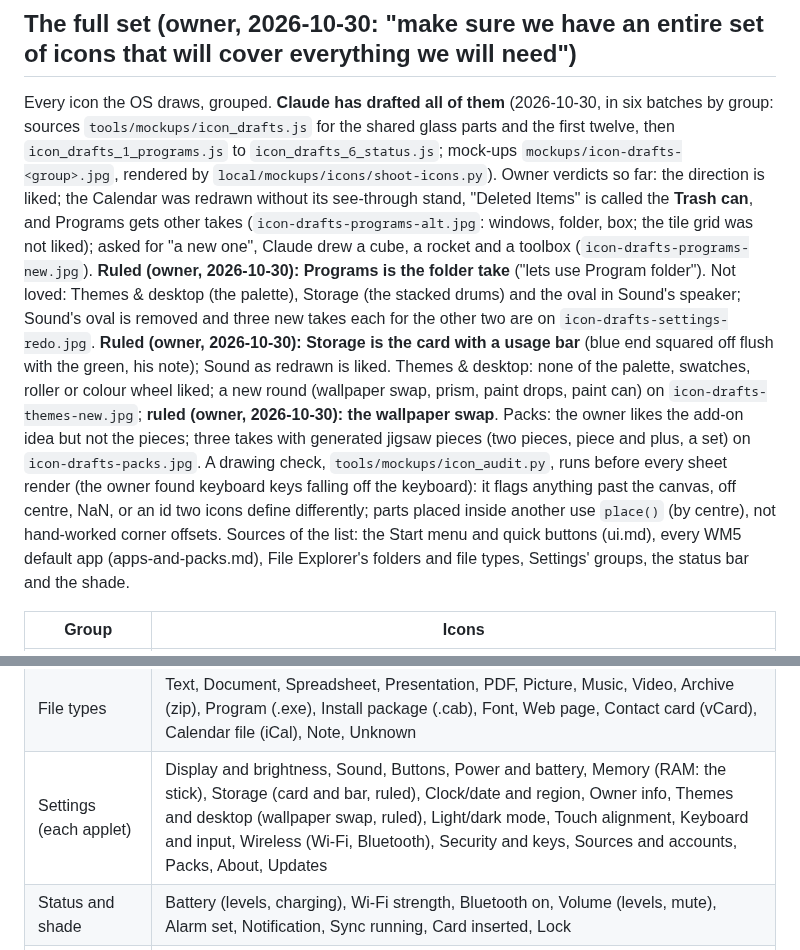
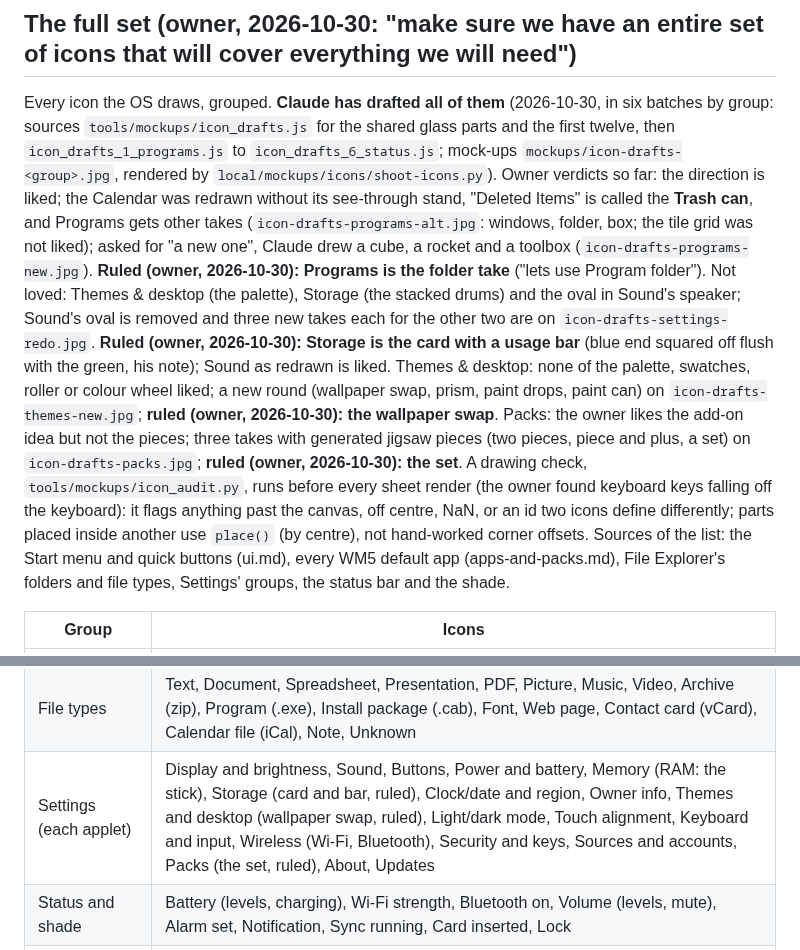
Before and after one commit to Drakey83/retropane-os, a Markdown page: docs/design/icon-brief.md, 2 parts joined by grey strips. Drawn GitHub-style.

```diff
--- a/docs/design/icon-brief.md
+++ b/docs/design/icon-brief.md
@@ -39,7 +39,7 @@ for the shared glass parts and the first twelve, then
 direction is liked; the Calendar was redrawn without its see-through
 stand, "Deleted Items" is called the **Trash can**, and Programs gets
 other takes (`icon-drafts-programs-alt.jpg`: windows, folder, box; the
-tile grid was not liked); asked for "a new one", Claude drew a cube, a rocket and a toolbox (`icon-drafts-programs-new.jpg`). **Ruled (owner, 2026-10-30): Programs is the folder take** ("lets use Program folder"). Not loved: Themes & desktop (the palette), Storage (the stacked drums) and the oval in Sound's speaker; Sound's oval is removed and three new takes each for the other two are on `icon-drafts-settings-redo.jpg`. **Ruled (owner, 2026-10-30): Storage is the card with a usage bar** (blue end squared off flush with the green, his note); Sound as redrawn is liked. Themes & desktop: none of the palette, swatches, roller or colour wheel liked; a new round (wallpaper swap, prism, paint drops, paint can) on `icon-drafts-themes-new.jpg`; **ruled (owner, 2026-10-30): the wallpaper swap**. Packs: the owner likes the add-on idea but not the pieces; three takes with generated jigsaw pieces (two pieces, piece and plus, a set) on `icon-drafts-packs.jpg`. A drawing check, `tools/mockups/icon_audit.py`, runs before every sheet render (the owner found keyboard keys falling off the keyboard): it flags anything past the canvas, off centre, NaN, or an id two icons define differently; parts placed inside another use `place()` (by centre), not hand-worked corner offsets. Sources of
+tile grid was not liked); asked for "a new one", Claude drew a cube, a rocket and a toolbox (`icon-drafts-programs-new.jpg`). **Ruled (owner, 2026-10-30): Programs is the folder take** ("lets use Program folder"). Not loved: Themes & desktop (the palette), Storage (the stacked drums) and the oval in Sound's speaker; Sound's oval is removed and three new takes each for the other two are on `icon-drafts-settings-redo.jpg`. **Ruled (owner, 2026-10-30): Storage is the card with a usage bar** (blue end squared off flush with the green, his note); Sound as redrawn is liked. Themes & desktop: none of the palette, swatches, roller or colour wheel liked; a new round (wallpaper swap, prism, paint drops, paint can) on `icon-drafts-themes-new.jpg`; **ruled (owner, 2026-10-30): the wallpaper swap**. Packs: the owner likes the add-on idea but not the pieces; three takes with generated jigsaw pieces (two pieces, piece and plus, a set) on `icon-drafts-packs.jpg`; **ruled (owner, 2026-10-30): the set**. A drawing check, `tools/mockups/icon_audit.py`, runs before every sheet render (the owner found keyboard keys falling off the keyboard): it flags anything past the canvas, off centre, NaN, or an id two icons define differently; parts placed inside another use `place()` (by centre), not hand-worked corner offsets. Sources of
 the list: the Start menu and quick buttons (ui.md), every WM5 default app
 (apps-and-packs.md), File Explorer's folders and file types, Settings'
 groups, the status bar and the shade.
@@ -50,7 +50,7 @@ groups, the status bar and the shade.
 | Device and places | My Device, SD card and CF card (Juanje's, in the base: not redrawn), Flash storage (a flash chip in Juanje's card style, the owner's reference and ask; redrawn on his rules, owner: "much better") and RAM (a memory stick): two different things, the owner 2026-10-30, Network (Wi-Fi), Bluetooth, USB/PC connection, Trash can empty and full, Desktop, Start (the button's mark: three candidates for R127) |
 | Folders (teal glass) | Folder, open folder, Documents, Pictures, Music, Video, Downloads, Games, Programs, Shared/network, Favorites, Recent |
 | File types | Text, Document, Spreadsheet, Presentation, PDF, Picture, Music, Video, Archive (zip), Program (.exe), Install package (.cab), Font, Web page, Contact card (vCard), Calendar file (iCal), Note, Unknown |
-| Settings (each applet) | Display and brightness, Sound, Buttons, Power and battery, Memory (RAM: the stick), Storage (card and bar, ruled), Clock/date and region, Owner info, Themes and desktop (wallpaper swap, ruled), Light/dark mode, Touch alignment, Keyboard and input, Wireless (Wi-Fi, Bluetooth), Security and keys, Sources and accounts, Packs, About, Updates |
+| Settings (each applet) | Display and brightness, Sound, Buttons, Power and battery, Memory (RAM: the stick), Storage (card and bar, ruled), Clock/date and region, Owner info, Themes and desktop (wallpaper swap, ruled), Light/dark mode, Touch alignment, Keyboard and input, Wireless (Wi-Fi, Bluetooth), Security and keys, Sources and accounts, Packs (the set, ruled), About, Updates |
 | Status and shade | Battery (levels, charging), Wi-Fi strength, Bluetooth on, Volume (levels, mute), Alarm set, Notification, Sync running, Card inserted, Lock |
 | Badges (overlays) | Shortcut arrow, Check, Lock, Magnifier, Plus, Minus, Warning, Error, Info, Sync, Download, Star |
 | Weather | VClouds' pack (the base); the five optional packs |
```
Also changed, not shown: docs/design/mockups/icon-drafts-settings.jpg, 2 other files.
